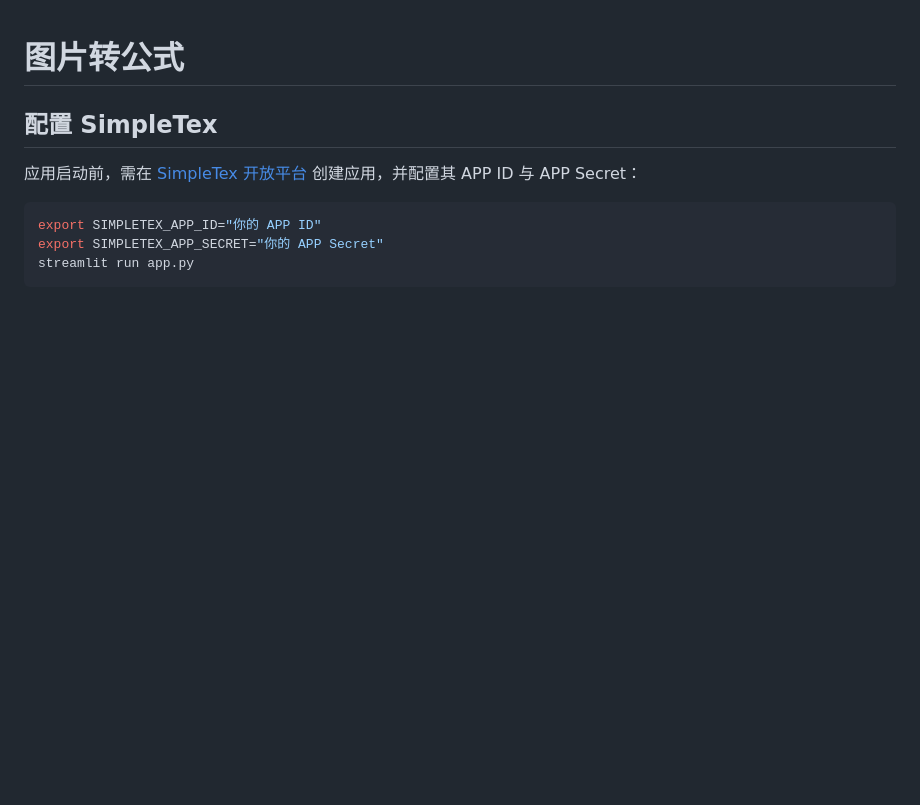
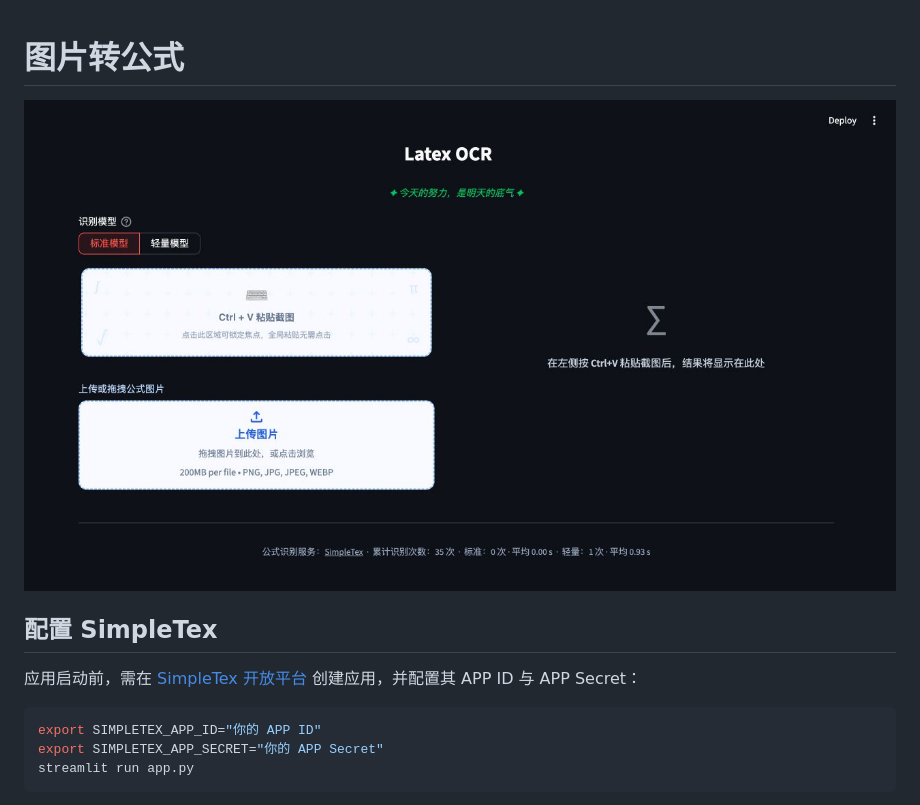
Before and after one commit to thenicealex/formula-ocr-latex, a Markdown page: README.md, the part around the change. Rendered like a GitHub page; pictures changed too: assets/app-preview.png (added); blank space fills up the shorter version.

Commit message:
docs: add application preview

```diff
--- a/README.md
+++ b/README.md
@@ -1,4 +1,6 @@
 # 图片转公式
+
+![应用预览](assets/app-preview.png)
 
 ## 配置 SimpleTex
 
```
